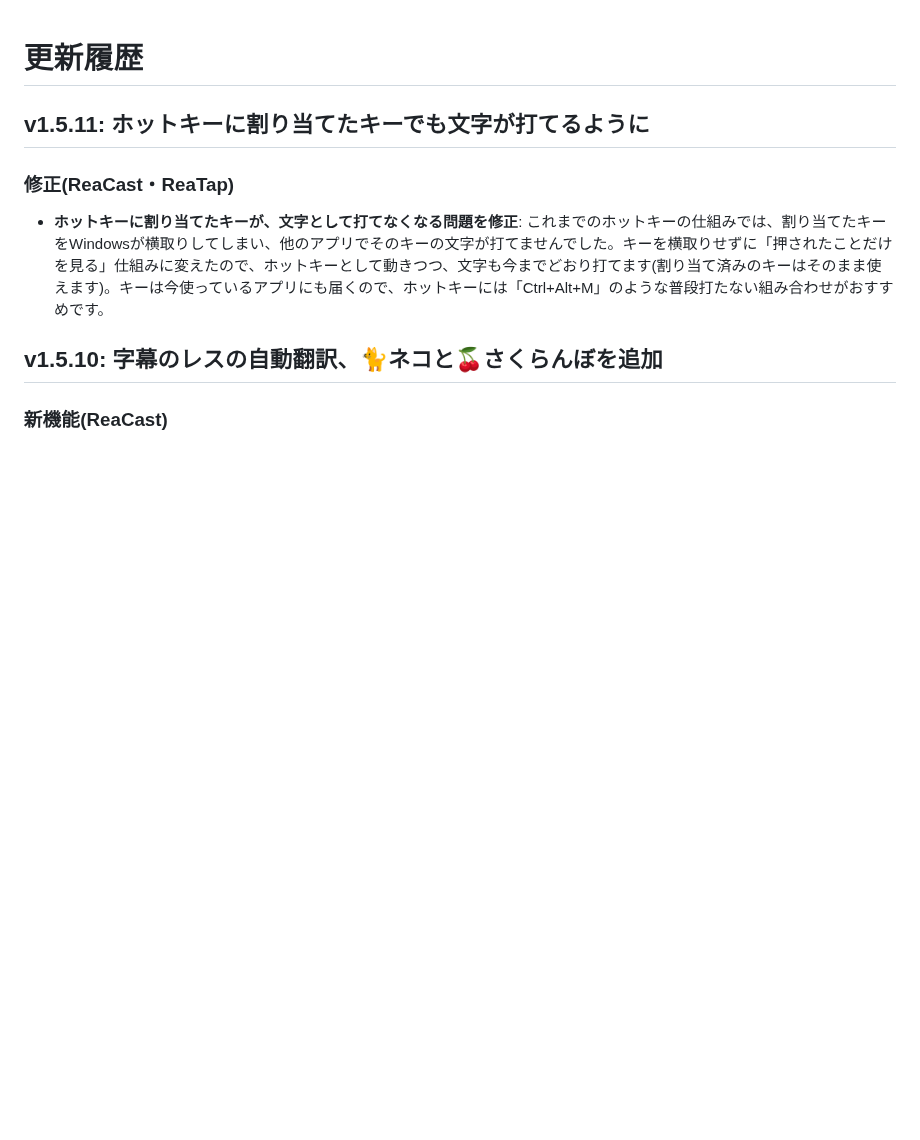
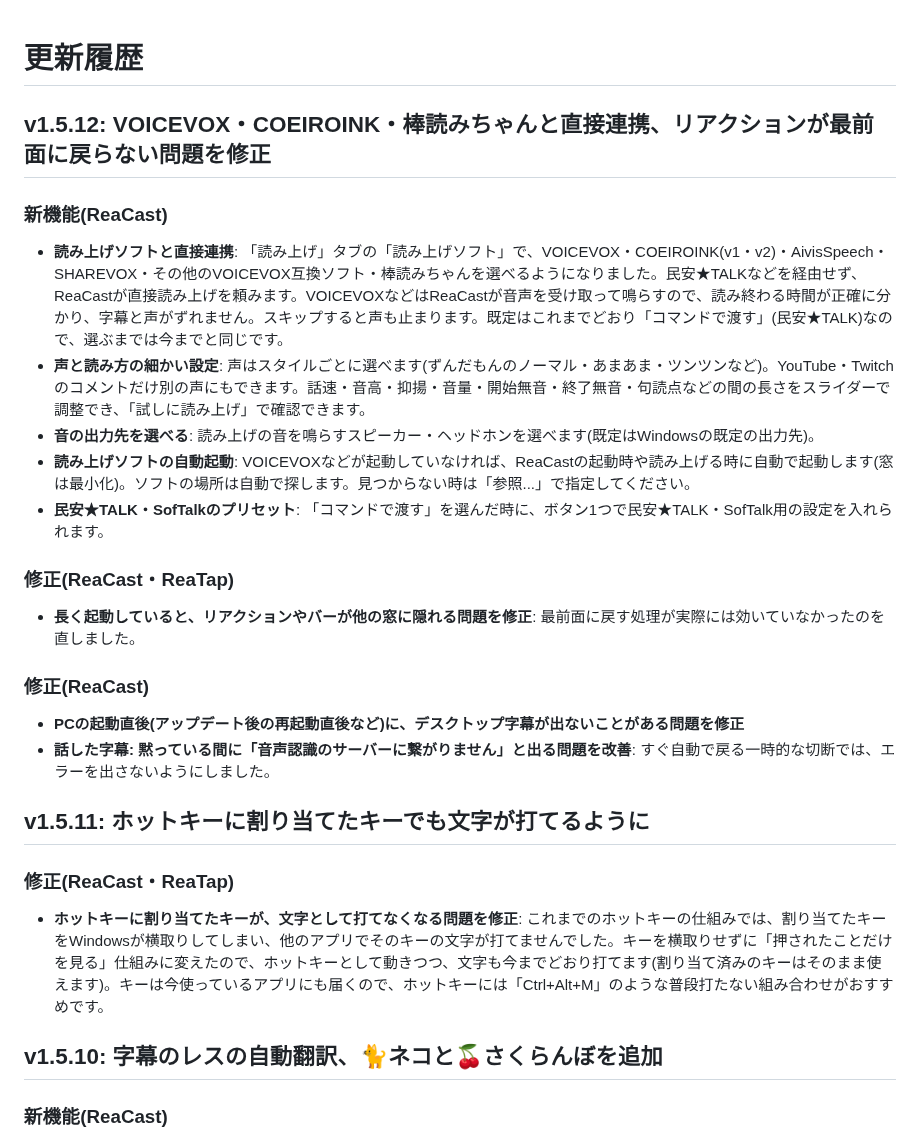
Before and after one commit to aoblue3/reacast-reatap, a Markdown page: CHANGELOG.md, the part around the change. Drawn GitHub-style; blank space fills up the shorter version.

Commit message:
v1.5.12: VOICEVOX・COEIROINK・棒読みちゃんと直接連携、リアクションが最前面に戻らない問題を修正
Co-Authored-By: Claude Opus 5.5 <noreply@anthropic.com>

```diff
--- a/CHANGELOG.md
+++ b/CHANGELOG.md
@@ -1,4 +1,24 @@
 # 更新履歴
+
+## v1.5.12: VOICEVOX・COEIROINK・棒読みちゃんと直接連携、リアクションが最前面に戻らない問題を修正
+
+### 新機能(ReaCast)
+
+- **読み上げソフトと直接連携**: 「読み上げ」タブの「読み上げソフト」で、VOICEVOX・COEIROINK(v1・v2)・AivisSpeech・SHAREVOX・その他のVOICEVOX互換ソフト・棒読みちゃんを選べるようになりました。民安★TALKなどを経由せず、ReaCastが直接読み上げを頼みます。VOICEVOXなどはReaCastが音声を受け取って鳴らすので、読み終わる時間が正確に分かり、字幕と声がずれません。スキップすると声も止まります。既定はこれまでどおり「コマンドで渡す」(民安★TALK)なので、選ぶまでは今までと同じです。
+- **声と読み方の細かい設定**: 声はスタイルごとに選べます(ずんだもんのノーマル・あまあま・ツンツンなど)。YouTube・Twitchのコメントだけ別の声にもできます。話速・音高・抑揚・音量・開始無音・終了無音・句読点などの間の長さをスライダーで調整でき、「試しに読み上げ」で確認できます。
+- **音の出力先を選べる**: 読み上げの音を鳴らすスピーカー・ヘッドホンを選べます(既定はWindowsの既定の出力先)。
+- **読み上げソフトの自動起動**: VOICEVOXなどが起動していなければ、ReaCastの起動時や読み上げる時に自動で起動します(窓は最小化)。ソフトの場所は自動で探します。見つからない時は「参照...」で指定してください。
+- **民安★TALK・SofTalkのプリセット**: 「コマンドで渡す」を選んだ時に、ボタン1つで民安★TALK・SofTalk用の設定を入れられます。
+
+### 修正(ReaCast・ReaTap)
+
+- **長く起動していると、リアクションやバーが他の窓に隠れる問題を修正**: 最前面に戻す処理が実際には効いていなかったのを直しました。
+
+### 修正(ReaCast)
+
+- **PCの起動直後(アップデート後の再起動直後など)に、デスクトップ字幕が出ないことがある問題を修正**
+- **話した字幕: 黙っている間に「音声認識のサーバーに繋がりません」と出る問題を改善**: すぐ自動で戻る一時的な切断では、エラーを出さないようにしました。
+
 
 ## v1.5.11: ホットキーに割り当てたキーでも文字が打てるように
 
```
